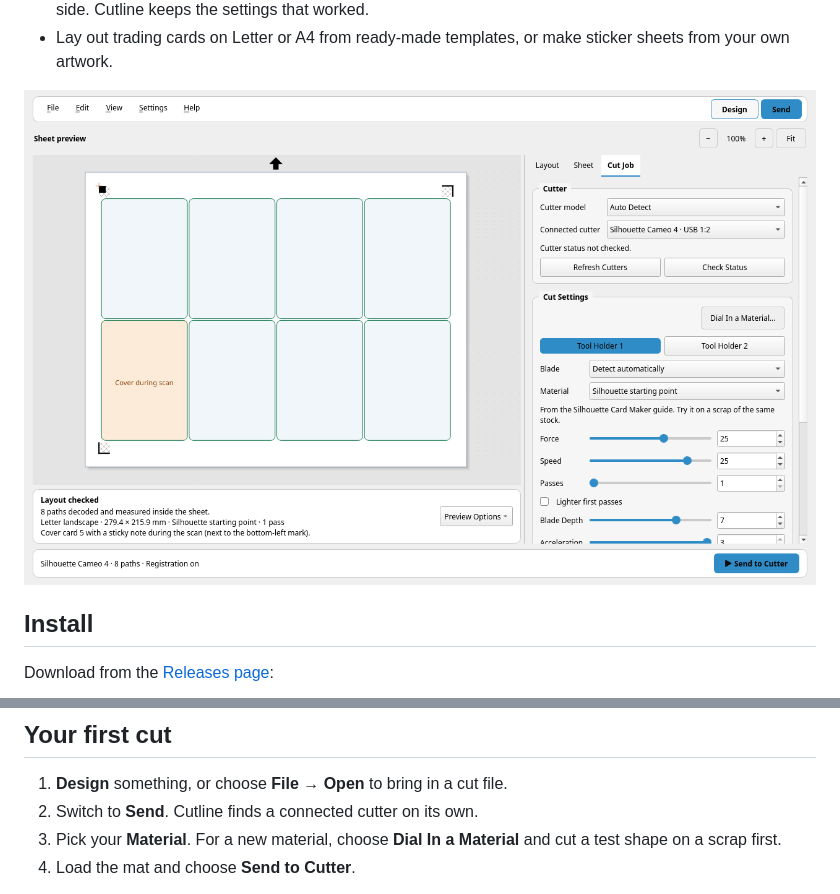
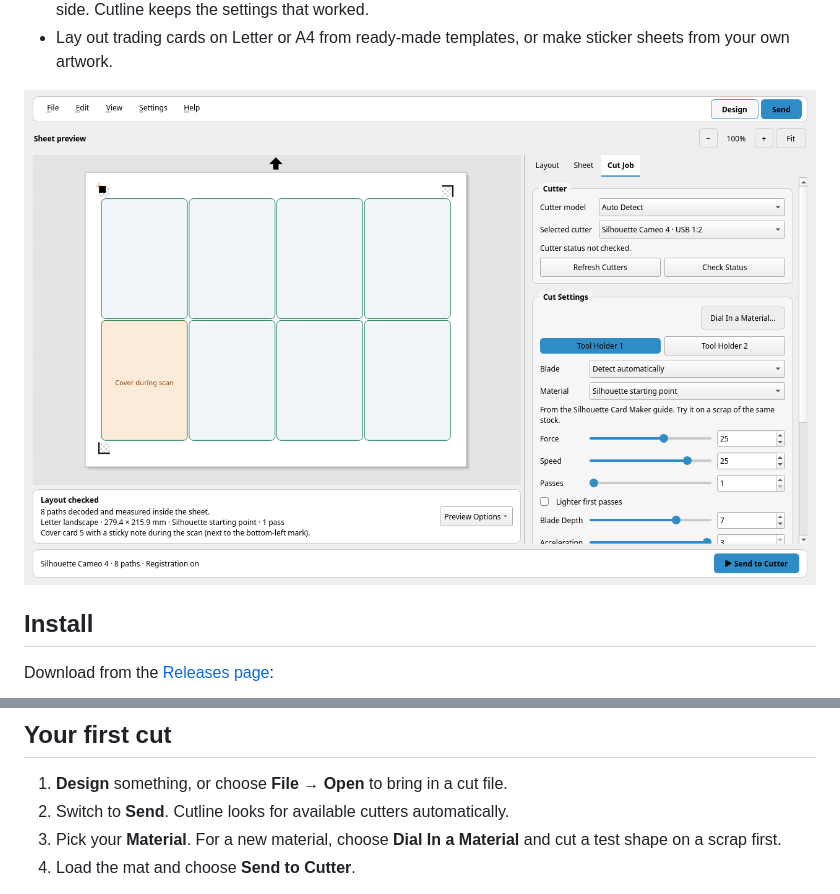
Before and after one commit to zoro11031/cutline, a Markdown page: README.md, 2 parts joined by grey strips. Rendered like a GitHub page; pictures changed too: screenshots/send-workspace.png.

Commit message:
Label the selected cutter separately from its status

```diff
--- a/README.md
+++ b/README.md
@@ -51,7 +51,7 @@ Cutline then shows up in your application menu. Plug the cutter in after the
 ## Your first cut
 
 1. **Design** something, or choose **File → Open** to bring in a cut file.
-2. Switch to **Send**. Cutline finds a connected cutter on its own.
+2. Switch to **Send**. Cutline looks for available cutters automatically.
 3. Pick your **Material**. For a new material, choose **Dial In a Material**
    and cut a test shape on a scrap first.
 4. Load the mat and choose **Send to Cutter**.
```
Also changed, not shown: 2 other files.
